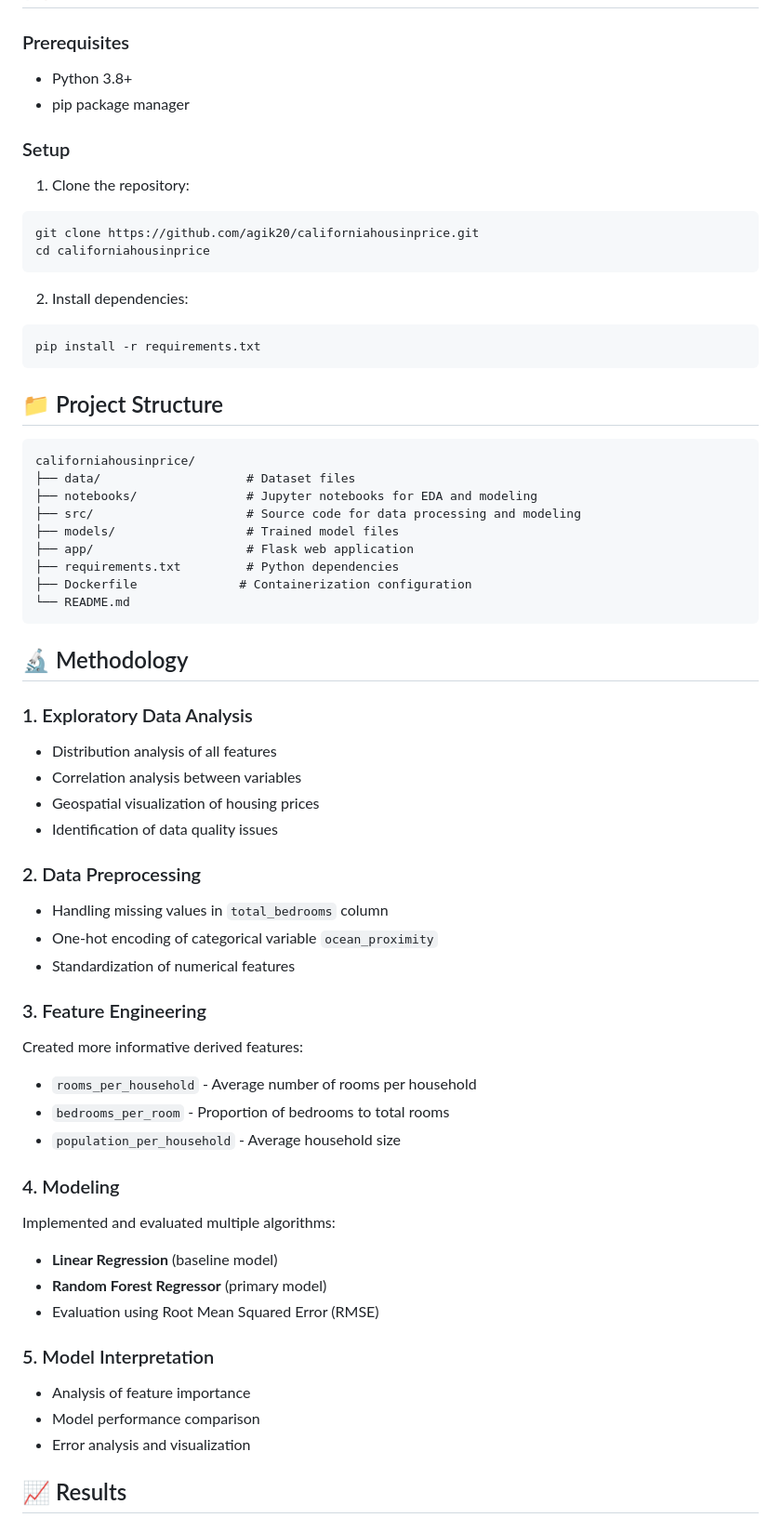
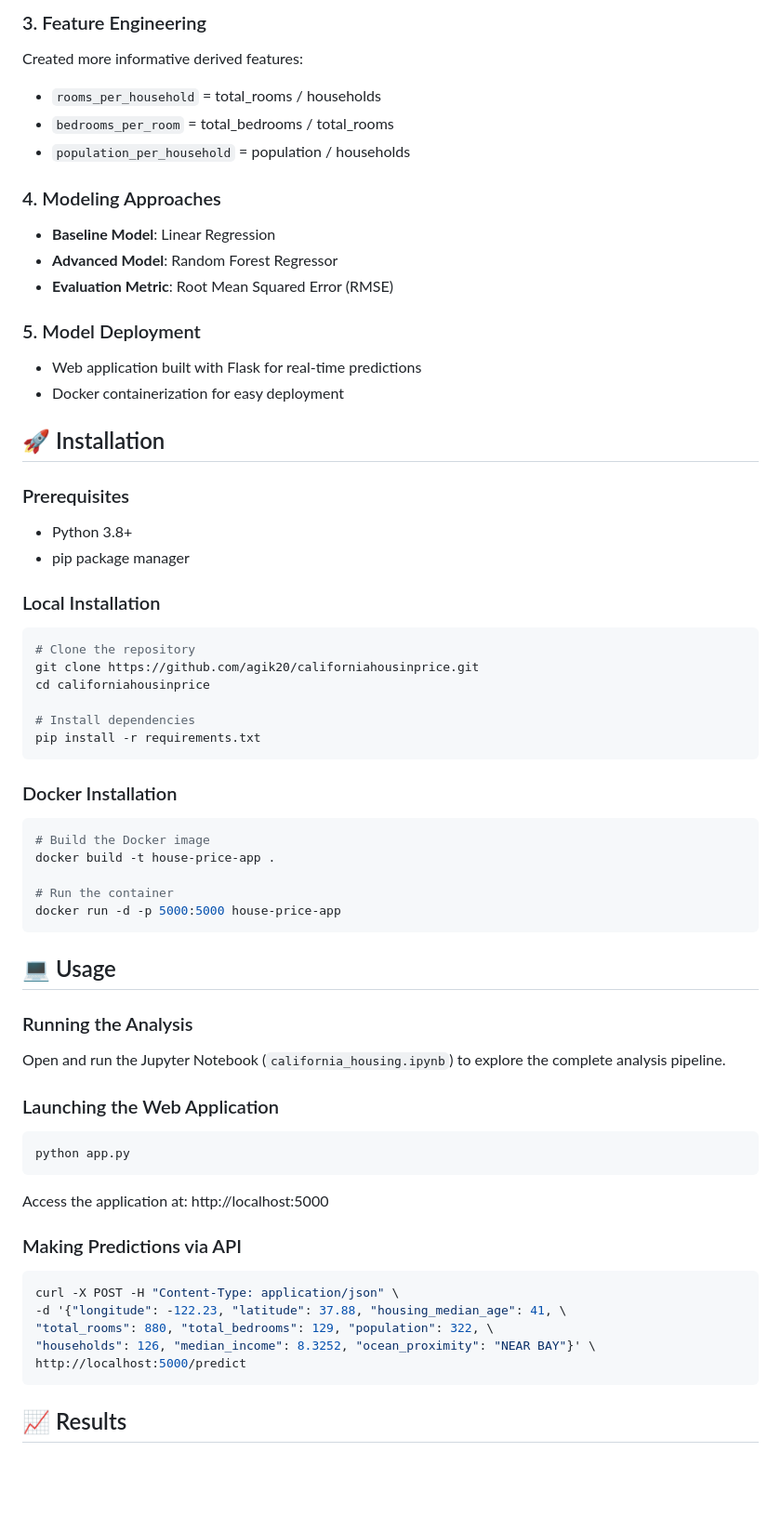
Before and after one commit to agik20/californiahousingprices, a Markdown page: README.md, the part around one of its changes. Shown at 93% size. Drawn GitHub-style; blank space fills up the shorter version.

````diff
--- a/README.md
+++ b/README.md
@@ -50,63 +58,62 @@ The project is implemented in **Jupyter Notebook** and developed using **GitHub
+### 3. Feature Engineering
+Created more informative derived features:
+- `rooms_per_household` = total_rooms / households
+- `bedrooms_per_room` = total_bedrooms / total_rooms
+- `population_per_household` = population / households
+
+### 4. Modeling Approaches
+- **Baseline Model**: Linear Regression
+- **Advanced Model**: Random Forest Regressor
+- **Evaluation Metric**: Root Mean Squared Error (RMSE)
+
+### 5. Model Deployment
+- Web application built with Flask for real-time predictions
+- Docker containerization for easy deployment
+
+## 🚀 Installation
 
 ### Prerequisites
 - Python 3.8+
 - pip package manager
 
-### Setup
-1. Clone the repository:
+### Local Installation
 ```bash
+# Clone the repository
 git clone https://github.com/agik20/californiahousinprice.git
 cd californiahousinprice
-```
 
-2. Install dependencies:
-```bash
+# Install dependencies
 pip install -r requirements.txt
 ```
 
-## 📁 Project Structure
+### Docker Installation
+```bash
+# Build the Docker image
+docker build -t house-price-app .
 
-```
-californiahousinprice/
-├── data/                    # Dataset files
-├── notebooks/               # Jupyter notebooks for EDA and modeling
-├── src/                     # Source code for data processing and modeling
-├── models/                  # Trained model files
-├── app/                     # Flask web application
-├── requirements.txt         # Python dependencies
-├── Dockerfile              # Containerization configuration
-└── README.md
+# Run the container
+docker run -d -p 5000:5000 house-price-app
 ```
 
-## 🔬 Methodology
+## 💻 Usage
 
-### 1. Exploratory Data Analysis
-- Distribution analysis of all features
-- Correlation analysis between variables
-- Geospatial visualization of housing prices
-- Identification of data quality issues
+### Running the Analysis
+Open and run the Jupyter Notebook (`california_housing.ipynb`) to explore the complete analysis pipeline.
 
-### 2. Data Preprocessing
-- Handling missing values in `total_bedrooms` column
-- One-hot encoding of categorical variable `ocean_proximity`
-- Standardization of numerical features
+### Launching the Web Application
+```bash
+python app.py
+```
+Access the application at: http://localhost:5000
 
-### 3. Feature Engineering
-Created more informative derived features:
-- `rooms_per_household` - Average number of rooms per household
-- `bedrooms_per_room` - Proportion of bedrooms to total rooms
-- `population_per_household` - Average household size
-
-### 4. Modeling
-Implemented and evaluated multiple algorithms:
-- **Linear Regression** (baseline model)
-- **Random Forest Regressor** (primary model)
-- Evaluation using Root Mean Squared Error (RMSE)
-
-### 5. Model Interpretation
-- Analysis of feature importance
-- Model performance comparison
-- Error analysis and visualization
+### Making Predictions via API
+```bash
+curl -X POST -H "Content-Type: application/json" \
+-d '{"longitude": -122.23, "latitude": 37.88, "housing_median_age": 41, \
+"total_rooms": 880, "total_bedrooms": 129, "population": 322, \
+"households": 126, "median_income": 8.3252, "ocean_proximity": "NEAR BAY"}' \
+http://localhost:5000/predict
+```
 
 ## 📈 Results
 
````
Also changed, not shown: other parts of README.md (+62 -68 lines).
